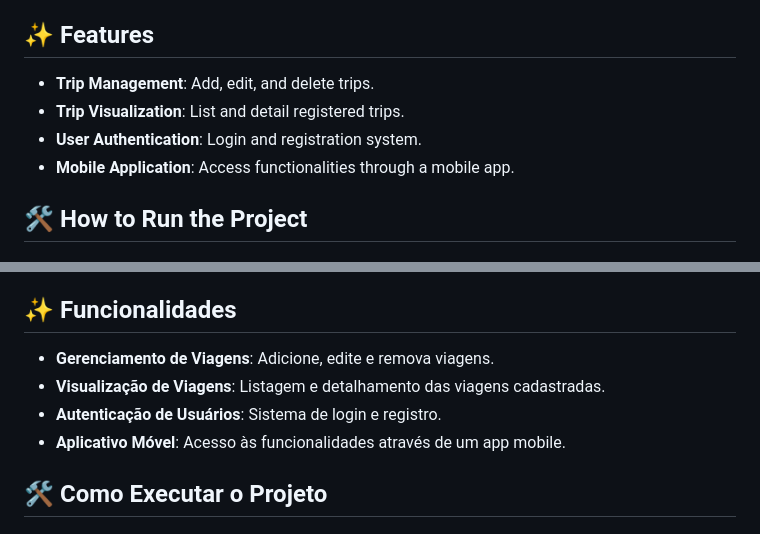
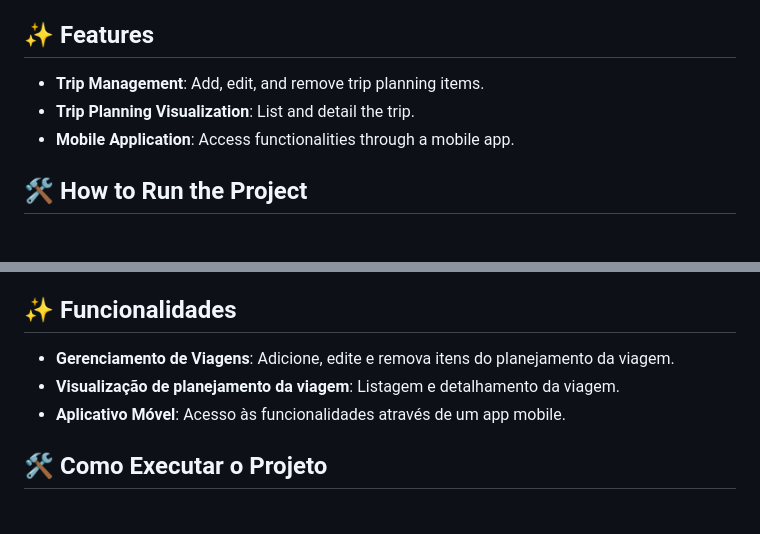
Before and after one commit to henriquesantosdev/trip-manager, a Markdown page: readme.md, 2 parts joined by grey strips. Drawn GitHub-style.

Commit message:
correcting readme

```diff
--- a/readme.md
+++ b/readme.md
@@ -13,9 +13,8 @@ This project was developed during Rocketseat's NLW Journey event. It is a comple
 
 ## ✨ Features
 
-- **Trip Management**: Add, edit, and delete trips.
-- **Trip Visualization**: List and detail registered trips.
-- **User Authentication**: Login and registration system.
+- **Trip Management**: Add, edit, and remove trip planning items.
+- **Trip Planning Visualization**: List and detail the trip.
 - **Mobile Application**: Access functionalities through a mobile app.
 
 ## 🛠️ How to Run the Project
@@ -94,9 +93,8 @@ Este projeto foi desenvolvido durante o evento NLW Journey da Rocketseat. Trata-
 
 ## ✨ Funcionalidades
 
-- **Gerenciamento de Viagens**: Adicione, edite e remova viagens.
-- **Visualização de Viagens**: Listagem e detalhamento das viagens cadastradas.
-- **Autenticação de Usuários**: Sistema de login e registro.
+- **Gerenciamento de Viagens**: Adicione, edite e remova itens do planejamento da viagem.
+- **Visualização de planejamento da viagem**: Listagem e detalhamento da viagem.
 - **Aplicativo Móvel**: Acesso às funcionalidades através de um app mobile.
 
 ## 🛠️ Como Executar o Projeto
```
